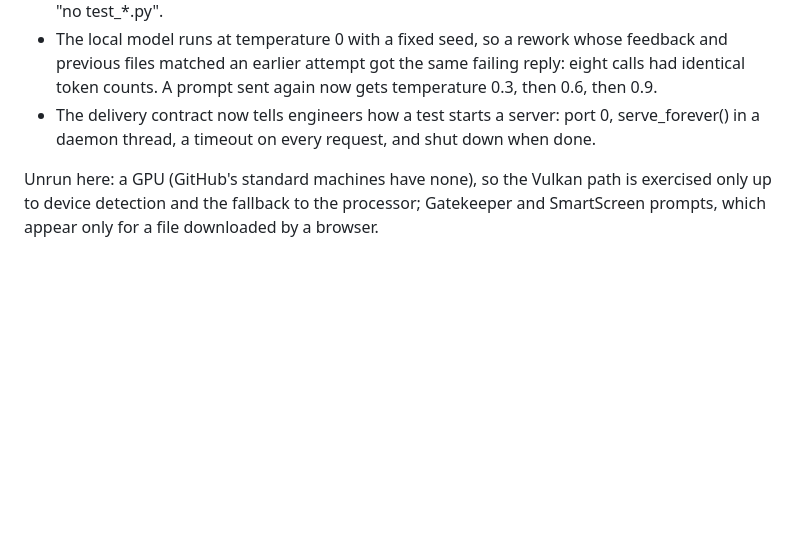
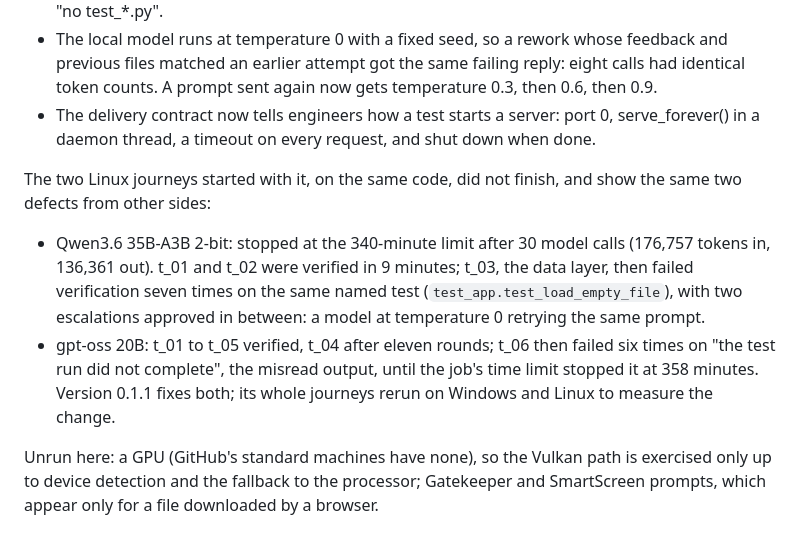
Before and after one commit to naveenbharti310/CYNQRA, a Markdown page: poc/TEST_REPORT.md, the part around the change. Rendered like a GitHub page; blank space fills up the shorter version.

Commit message:
Test report: the Linux journeys on the code before 0.1.1
Qwen3.6 35B-A3B 2-bit stopped at the 340-minute limit after 30 calls,
with the data layer failing seven times on the same named test (the
identical-retry loop). gpt-oss 20B verified five of six tasks and spent
its last hours on "the test run did not complete" (the misread output).
0.1.1 fixes both.

```diff
--- a/poc/TEST_REPORT.md
+++ b/poc/TEST_REPORT.md
@@ -235,6 +235,16 @@ HTTP server and its tests), and two verifier defects kept that engineer going ro
 - The delivery contract now tells engineers how a test starts a server: port 0, serve_forever() in a
   daemon thread, a timeout on every request, and shut down when done.
 
+The two Linux journeys started with it, on the same code, did not finish, and show the same two
+defects from other sides:
+- Qwen3.6 35B-A3B 2-bit: stopped at the 340-minute limit after 30 model calls (176,757 tokens in,
+  136,361 out). t_01 and t_02 were verified in 9 minutes; t_03, the data layer, then failed
+  verification seven times on the same named test (`test_app.test_load_empty_file`), with two
+  escalations approved in between: a model at temperature 0 retrying the same prompt.
+- gpt-oss 20B: t_01 to t_05 verified, t_04 after eleven rounds; t_06 then failed six times on "the test
+  run did not complete", the misread output, until the job's time limit stopped it at 358 minutes.
+Version 0.1.1 fixes both; its whole journeys rerun on Windows and Linux to measure the change.
+
 Unrun here: a GPU (GitHub's standard machines have none), so the Vulkan path is exercised only
 up to device detection and the fallback to the processor; Gatekeeper and SmartScreen prompts, which
 appear only for a file downloaded by a browser.
```
